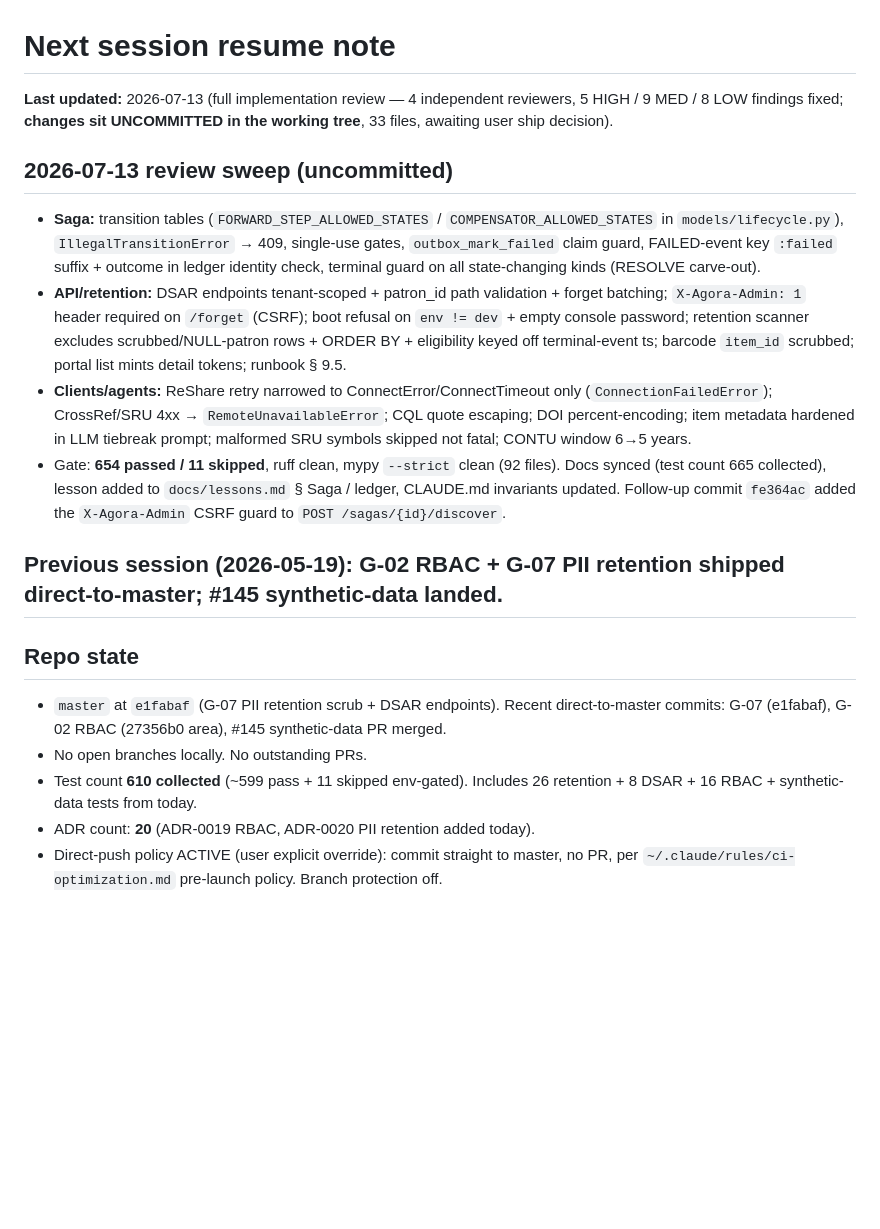
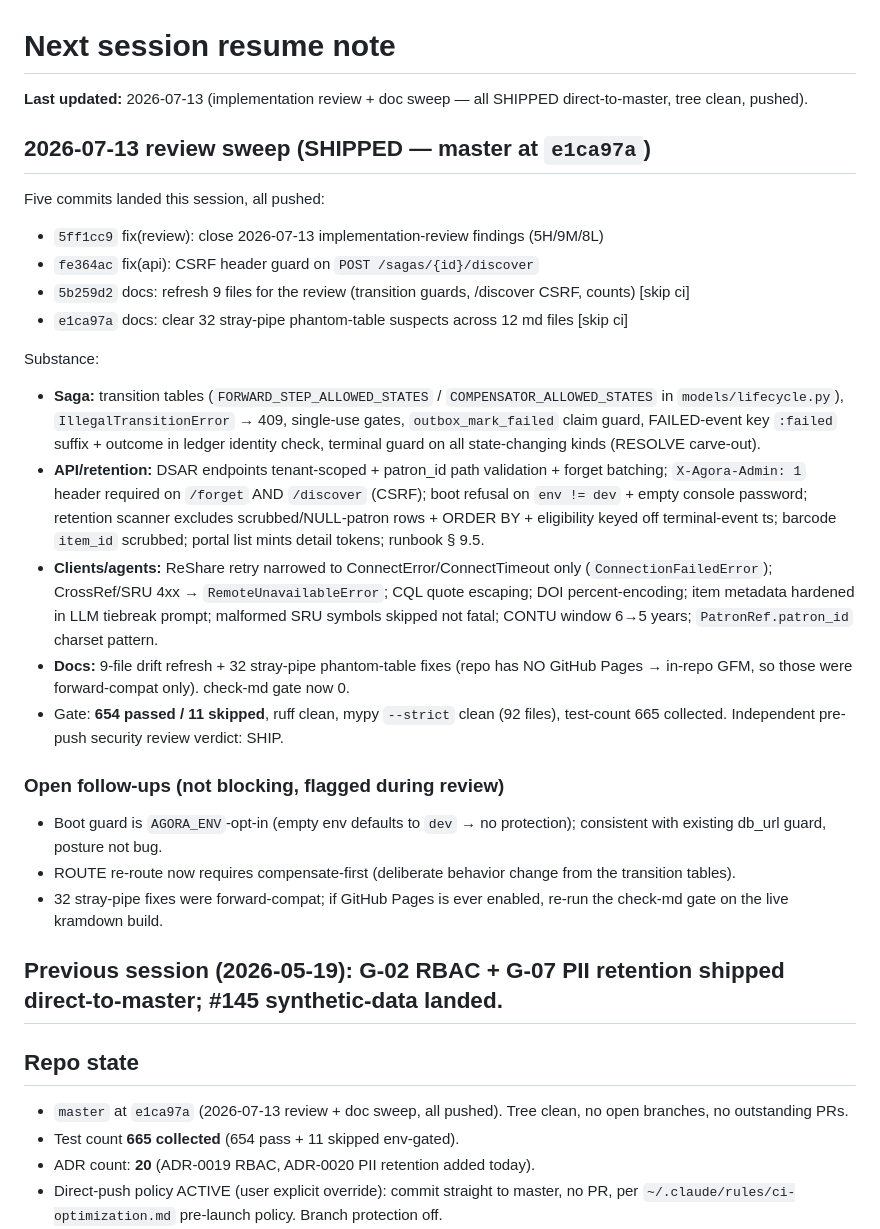
Before and after one commit to gmanch94/agora, a Markdown page: NEXT_SESSION.md, the part around the change. GitHub-like rendering; blank space fills up the shorter version.

Commit message:
docs(next-session): 2026-07-13 review + doc sweep shipped; master e1ca97a, tree clean [skip ci]

```diff
--- a/NEXT_SESSION.md
+++ b/NEXT_SESSION.md
@@ -1,21 +1,36 @@
 # Next session resume note
 
-**Last updated:** 2026-07-13 (full implementation review — 4 independent reviewers, 5 HIGH / 9 MED / 8 LOW findings fixed; **changes sit UNCOMMITTED in the working tree**, 33 files, awaiting user ship decision).
+**Last updated:** 2026-07-13 (implementation review + doc sweep — all SHIPPED direct-to-master, tree clean, pushed).
 
-## 2026-07-13 review sweep (uncommitted)
+## 2026-07-13 review sweep (SHIPPED — master at `e1ca97a`)
+
+Five commits landed this session, all pushed:
+
+- `5ff1cc9` fix(review): close 2026-07-13 implementation-review findings (5H/9M/8L)
+- `fe364ac` fix(api): CSRF header guard on `POST /sagas/{id}/discover`
+- `5b259d2` docs: refresh 9 files for the review (transition guards, /discover CSRF, counts) [skip ci]
+- `e1ca97a` docs: clear 32 stray-pipe phantom-table suspects across 12 md files [skip ci]
+
+Substance:
 
 - **Saga:** transition tables (`FORWARD_STEP_ALLOWED_STATES` / `COMPENSATOR_ALLOWED_STATES` in `models/lifecycle.py`), `IllegalTransitionError` → 409, single-use gates, `outbox_mark_failed` claim guard, FAILED-event key `:failed` suffix + outcome in ledger identity check, terminal guard on all state-changing kinds (RESOLVE carve-out).
-- **API/retention:** DSAR endpoints tenant-scoped + patron_id path validation + forget batching; `X-Agora-Admin: 1` header required on `/forget` (CSRF); boot refusal on `env != dev` + empty console password; retention scanner excludes scrubbed/NULL-patron rows + ORDER BY + eligibility keyed off terminal-event ts; barcode `item_id` scrubbed; portal list mints detail tokens; runbook § 9.5.
-- **Clients/agents:** ReShare retry narrowed to ConnectError/ConnectTimeout only (`ConnectionFailedError`); CrossRef/SRU 4xx → `RemoteUnavailableError`; CQL quote escaping; DOI percent-encoding; item metadata hardened in LLM tiebreak prompt; malformed SRU symbols skipped not fatal; CONTU window 6→5 years.
-- Gate: **654 passed / 11 skipped**, ruff clean, mypy `--strict` clean (92 files). Docs synced (test count 665 collected), lesson added to `docs/lessons.md` § Saga / ledger, CLAUDE.md invariants updated. Follow-up commit `fe364ac` added the `X-Agora-Admin` CSRF guard to `POST /sagas/{id}/discover`.
+- **API/retention:** DSAR endpoints tenant-scoped + patron_id path validation + forget batching; `X-Agora-Admin: 1` header required on `/forget` AND `/discover` (CSRF); boot refusal on `env != dev` + empty console password; retention scanner excludes scrubbed/NULL-patron rows + ORDER BY + eligibility keyed off terminal-event ts; barcode `item_id` scrubbed; portal list mints detail tokens; runbook § 9.5.
+- **Clients/agents:** ReShare retry narrowed to ConnectError/ConnectTimeout only (`ConnectionFailedError`); CrossRef/SRU 4xx → `RemoteUnavailableError`; CQL quote escaping; DOI percent-encoding; item metadata hardened in LLM tiebreak prompt; malformed SRU symbols skipped not fatal; CONTU window 6→5 years; `PatronRef.patron_id` charset pattern.
+- **Docs:** 9-file drift refresh + 32 stray-pipe phantom-table fixes (repo has NO GitHub Pages → in-repo GFM, so those were forward-compat only). check-md gate now 0.
+- Gate: **654 passed / 11 skipped**, ruff clean, mypy `--strict` clean (92 files), test-count 665 collected. Independent pre-push security review verdict: SHIP.
+
+### Open follow-ups (not blocking, flagged during review)
+
+- Boot guard is `AGORA_ENV`-opt-in (empty env defaults to `dev` → no protection); consistent with existing db_url guard, posture not bug.
+- ROUTE re-route now requires compensate-first (deliberate behavior change from the transition tables).
+- 32 stray-pipe fixes were forward-compat; if GitHub Pages is ever enabled, re-run the check-md gate on the live kramdown build.
 
 ## Previous session (2026-05-19): G-02 RBAC + G-07 PII retention shipped direct-to-master; #145 synthetic-data landed.
 
 ## Repo state
 
-- `master` at `e1fabaf` (G-07 PII retention scrub + DSAR endpoints). Recent direct-to-master commits: G-07 (e1fabaf), G-02 RBAC (27356b0 area), #145 synthetic-data PR merged.
-- No open branches locally. No outstanding PRs.
-- Test count **610 collected** (~599 pass + 11 skipped env-gated). Includes 26 retention + 8 DSAR + 16 RBAC + synthetic-data tests from today.
+- `master` at `e1ca97a` (2026-07-13 review + doc sweep, all pushed). Tree clean, no open branches, no outstanding PRs.
+- Test count **665 collected** (654 pass + 11 skipped env-gated).
 - ADR count: **20** (ADR-0019 RBAC, ADR-0020 PII retention added today).
 - Direct-push policy ACTIVE (user explicit override): commit straight to master, no PR, per `~/.claude/rules/ci-optimization.md` pre-launch policy. Branch protection off.
 - LLM routing baseline: **top-1 1.0000 / mean Spearman 1.0000** (40 scenarios, gemini-2.5-flash) — unchanged.
```
